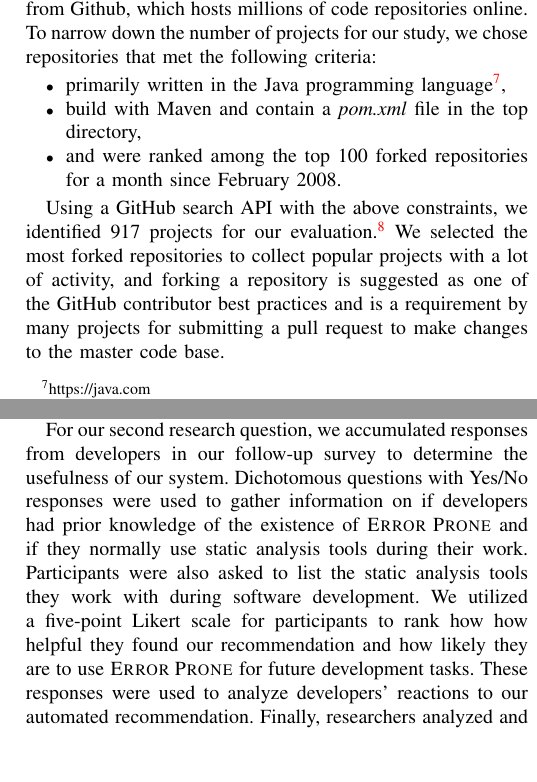
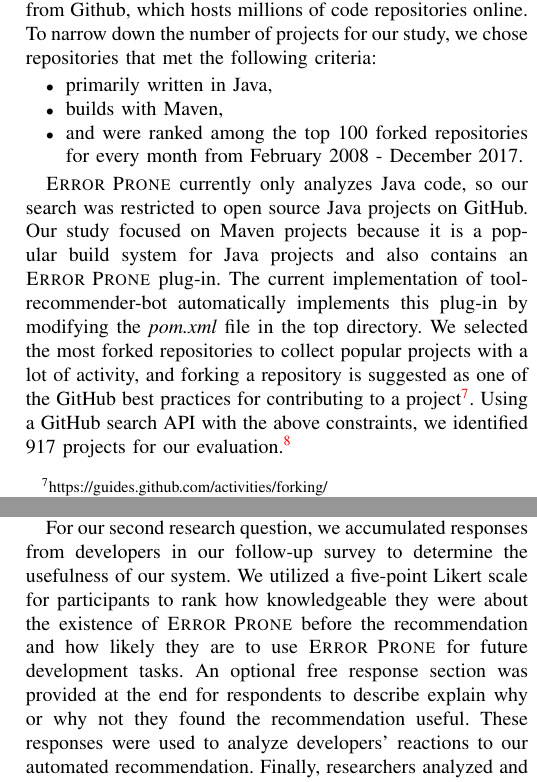
Before and after one commit to chbrown13/tool-recommender-bot, a LaTeX paper (paper/paper.tex): two parts of the columns of pages 4 and 5 of 6, joined at a grey line, cut so that both start at the same text, the shorter picture padded with empty space. Compiled offline with pdfLaTeX; a missing font is replaced by an installed copy or a similar font; a LaTeX package or settings file that is missing is left out.

Commit message:
Updates from RG comments pt 1

```diff
--- a/paper/paper.tex
+++ b/paper/paper.tex
@@ -138,12 +138,12 @@ Our study evaluates the effectiveness of \tool~by analyzing how often our approa
 To determine the effectiveness of our approach, we used real-world open source software applications to evaluate \tool. Projects for our evaluation were selected from Github, which hosts millions of code repositories online. To narrow down the number of projects for our study, we chose repositories that met the following criteria:
 
 \begin{itemize}
-\item primarily written in the Java programming language\footnote{https://java.com},
-\item build with Maven and contain a \textit{pom.xml} file in the top directory,
-\item and were ranked among the top 100 forked repositories for a month since February 2008.
+\item primarily written in Java,
+\item builds with Maven,
+\item and were ranked among the top 100 forked repositories for every month from February 2008 - December 2017.
 \end{itemize}
 
-Using a GitHub search API with the above constraints, we identified 917 projects for our evaluation.\footnote{\url{https://docs.google.com/spreadsheets/d/1MRmVPiUeDlYMa0UODzMmFbGeYBbahzdeEv1YSgqC1oo/edit?usp=sharing}} We selected the most forked repositories to collect popular projects with a lot of activity, and forking a repository is suggested as one of the GitHub contributor best practices and is a requirement by many projects for submitting a pull request to make changes to the master code base.
+\textsc{Error Prone} currently only analyzes Java code, so our search was restricted to open source Java projects on GitHub. Our study focused on Maven projects because it is a popular build system for Java projects and also contains an \textsc{Error Prone} plug-in. The current implementation of \tool~automatically implements this plug-in by modifying the \textit{pom.xml} file in the top directory. We selected the most forked repositories to collect popular projects with a lot of activity, and forking a repository is suggested as one of the GitHub best practices for contributing to a project\footnote{https://guides.github.com/activities/forking/}. Using a GitHub search API with the above constraints, we identified 917 projects for our evaluation.\footnote{\url{https://docs.google.com/spreadsheets/d/1MRmVPiUeDlYMa0UODzMmFbGeYBbahzdeEv1YSgqC1oo/edit?usp=sharing}}
 
 \subsection{Study Design}
 
@@ -171,7 +171,7 @@ Effective tool recommendation systems should have ample opportunities to regular
 
 \pseudosection{RQ2}
 
-For our second research question, we accumulated responses from developers in our follow-up survey to determine the usefulness of our system. Dichotomous questions with Yes/No responses were used to gather information on if developers had prior knowledge of the existence of \textsc{Error Prone} and if they normally use static analysis tools during their work. Participants were also asked to list the static analysis tools they work with during software development. We utilized a five-point Likert scale for participants to rank how how helpful they found our recommendation and how likely they are to use \textsc{Error Prone} for future development tasks. These responses were used to analyze developers' reactions to our automated recommendation. Finally, researchers analyzed and independently coded open-ended responses from participants to further analyze the effectiveness of our system based on developer feedback.
+For our second research question, we accumulated responses from developers in our follow-up survey to determine the usefulness of our system. We utilized a five-point Likert scale for participants to rank how knowledgeable they were about the existence of \textsc{Error Prone} before the recommendation and how likely they are to use \textsc{Error Prone} for future development tasks. An optional free response section was provided at the end for respondents to describe explain why or why not they found the recommendation useful. These responses were used to analyze developers' reactions to our automated recommendation. Finally, researchers analyzed and independently coded open-ended responses from participants to further analyze the effectiveness of our system based on developer feedback.
 
 \section{Results}
 
```
Also changed, not shown: paper/paper.pdf, paper/paper.tex (2 more changed lines).
